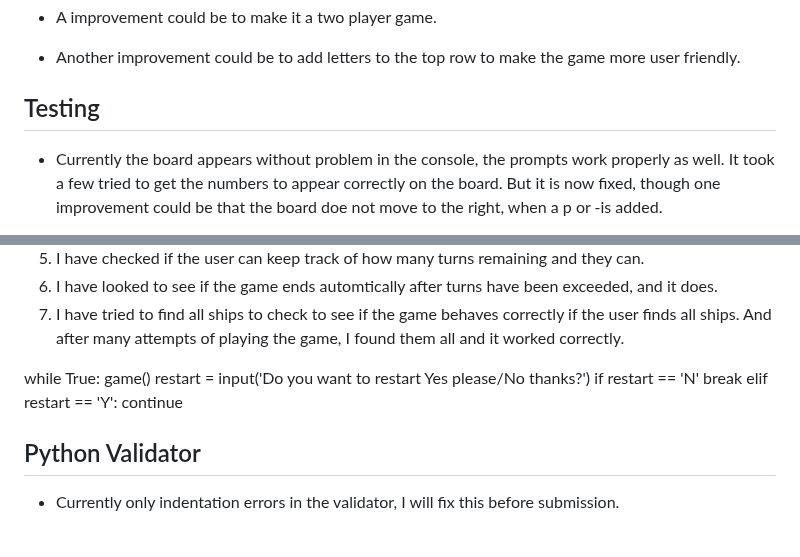
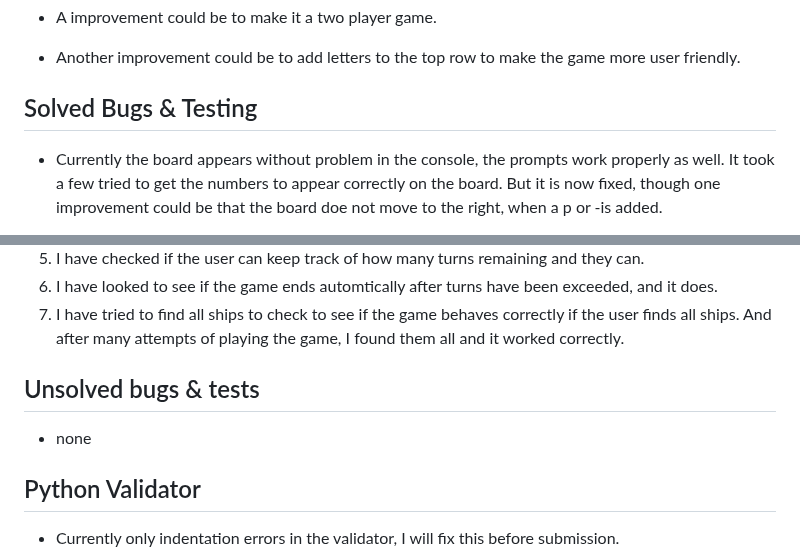
Before and after one commit to hnjw-png/battleships, a Markdown page: README.md, 2 parts joined by grey strips. GitHub-like rendering.

Commit message:
spell check readme

```diff
--- a/README.md
+++ b/README.md
@@ -110,7 +111,7 @@ Its a challenging game for one player, a game of guessing and chance.
 
 * Another improvement could be to add letters to the top row to make the game more user friendly.
 
-## Testing
+## Solved Bugs & Testing
 
 * Currently the board appears without problem in the console, the prompts work properly as well. It took a few tried to get the numbers to appear correctly on the board. But it is now fixed, though one improvement could be that the board doe not move to the right, when a p or -is added.
 
@@ -125,15 +126,9 @@ Its a challenging game for one player, a game of guessing and chance.
 6. I have looked to see if the game ends automtically after turns have been exceeded, and it does.
 7. I have tried to find all ships to check to see if the game behaves correctly if the user finds all ships. And after many attempts of playing the game, I found them all and it worked correctly.
 
+## Unsolved bugs & tests
 
-while True:
-        game()
-        restart = input('Do you want to restart Yes please/No thanks?')
-        if restart == 'N'
-            break
-        elif restart == 'Y':
-            continue
-
+* none
 
 ## Python Validator
 
```
Also changed, not shown: other parts of README.md (+1 -0 lines).
